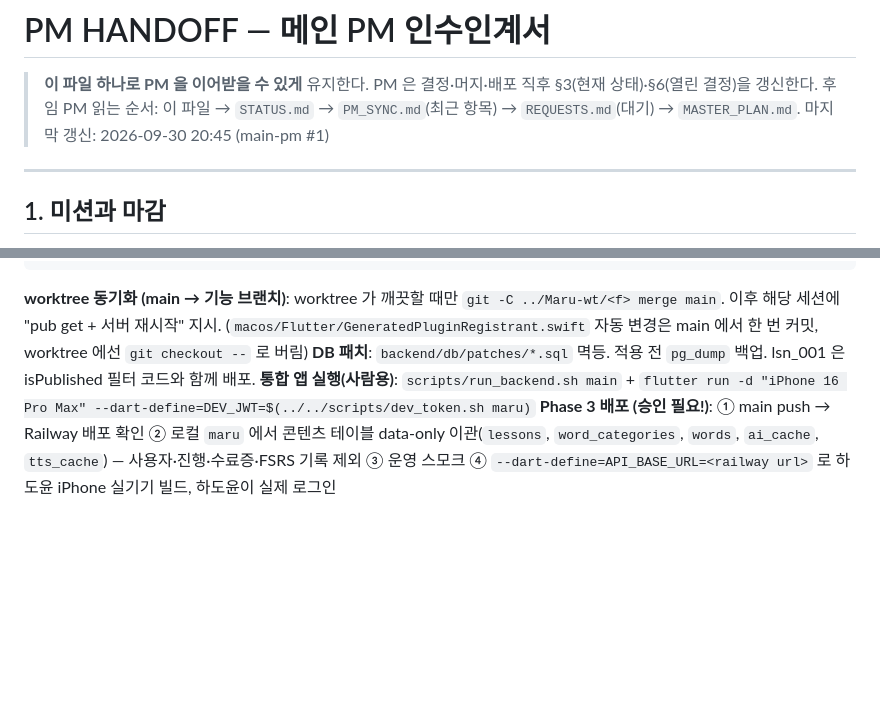
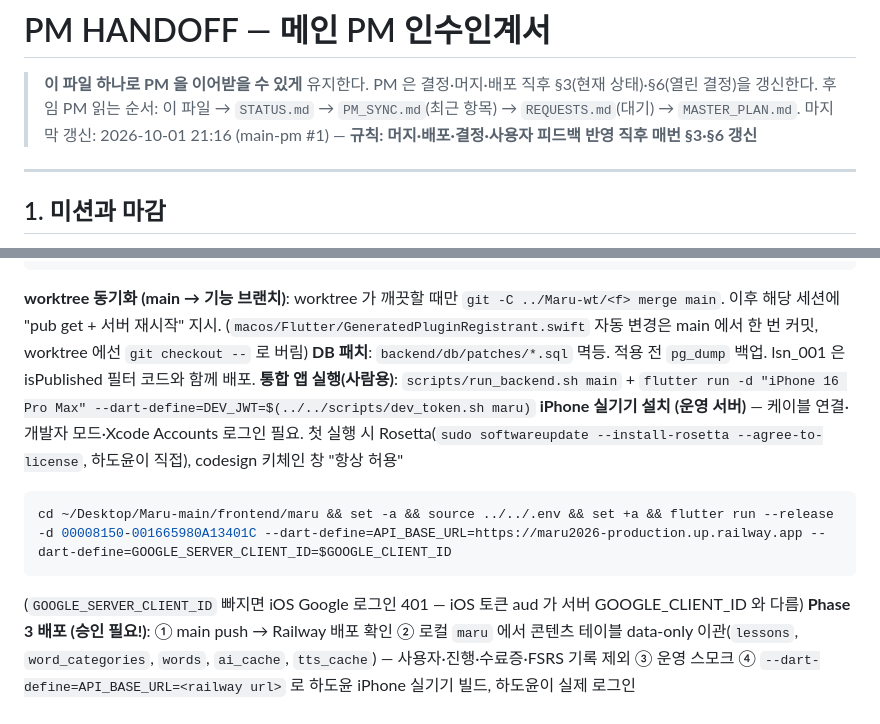
Before and after one commit to oghdy/Maru2026, a Markdown page: docs/00_pm/PM_HANDOFF.md, 2 parts joined by grey strips. GitHub-like rendering; blank space fills up the shorter version.

````diff
--- a/docs/00_pm/PM_HANDOFF.md
+++ b/docs/00_pm/PM_HANDOFF.md
@@ -2,7 +2,7 @@
 
 > **이 파일 하나로 PM 을 이어받을 수 있게** 유지한다. PM 은 결정·머지·배포 직후 §3(현재 상태)·§6(열린 결정)을 갱신한다.
 > 후임 PM 읽는 순서: 이 파일 → `STATUS.md` → `PM_SYNC.md`(최근 항목) → `REQUESTS.md`(대기) → `MASTER_PLAN.md`.
-> 마지막 갱신: 2026-09-30 20:45 (main-pm #1)
+> 마지막 갱신: 2026-10-01 21:16 (main-pm #1) — **규칙: 머지·배포·결정·사용자 피드백 반영 직후 매번 §3·§6 갱신**
 
 ---
 
@@ -47,6 +51,11 @@ cd ../../frontend/maru && flutter pub get && flutter analyze && flutter test
 **worktree 동기화 (main → 기능 브랜치)**: worktree 가 깨끗할 때만 `git -C ../Maru-wt/<f> merge main`. 이후 해당 세션에 "pub get + 서버 재시작" 지시. (`macos/Flutter/GeneratedPluginRegistrant.swift` 자동 변경은 main 에서 한 번 커밋, worktree 에선 `git checkout --` 로 버림)
 **DB 패치**: `backend/db/patches/*.sql` 멱등. 적용 전 `pg_dump` 백업. lsn_001 은 isPublished 필터 코드와 함께 배포.
 **통합 앱 실행(사람용)**: `scripts/run_backend.sh main` + `flutter run -d "iPhone 16 Pro Max" --dart-define=DEV_JWT=$(../../scripts/dev_token.sh maru)`
+**iPhone 실기기 설치 (운영 서버)** — 케이블 연결·개발자 모드·Xcode Accounts 로그인 필요. 첫 실행 시 Rosetta(`sudo softwareupdate --install-rosetta --agree-to-license`, 하도윤이 직접), codesign 키체인 창 "항상 허용"
+```bash
+cd ~/Desktop/Maru-main/frontend/maru && set -a && source ../../.env && set +a && flutter run --release -d 00008150-001665980A13401C --dart-define=API_BASE_URL=https://maru2026-production.up.railway.app --dart-define=GOOGLE_SERVER_CLIENT_ID=$GOOGLE_CLIENT_ID
+```
+(`GOOGLE_SERVER_CLIENT_ID` 빠지면 iOS Google 로그인 401 — iOS 토큰 aud 가 서버 GOOGLE_CLIENT_ID 와 다름)
 **Phase 3 배포 (승인 필요!)**: ① main push → Railway 배포 확인 ② 로컬 `maru` 에서 콘텐츠 테이블 data-only 이관(`lessons`, `word_categories`, `words`, `ai_cache`, `tts_cache`) — 사용자·진행·수료증·FSRS 기록 제외 ③ 운영 스모크 ④ `--dart-define=API_BASE_URL=<railway url>` 로 하도윤 iPhone 실기기 빌드, 하도윤이 실제 로그인
 
 ## 5. 하도윤 작업 스타일 (중요)
````
Also changed, not shown: other parts of docs/00_pm/PM_HANDOFF.md (+27 -20 lines).
